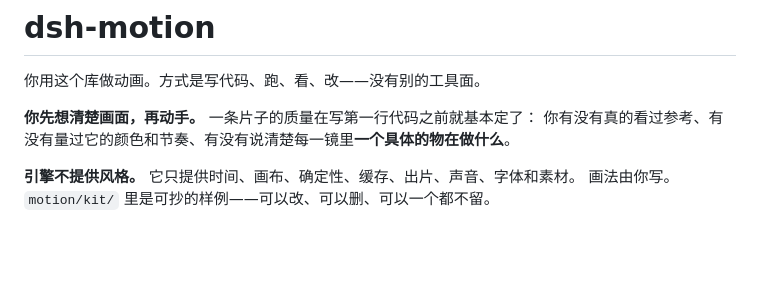
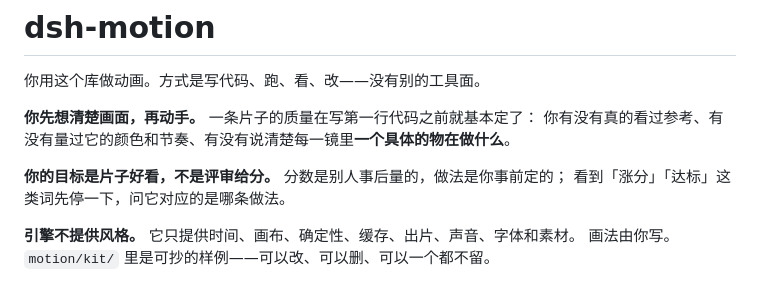
Before and after one commit to vlln/dsh-motion, a Markdown page: skills/dsh-motion/SKILL.md, the part around the change. Rendered like a GitHub page; blank space fills up the shorter version.

```diff
--- a/skills/dsh-motion/SKILL.md
+++ b/skills/dsh-motion/SKILL.md
@@ -9,6 +9,9 @@ description: 在工作区里做或改一条动画：写 motion/timeline.json 和
 
 **你先想清楚画面，再动手。** 一条片子的质量在写第一行代码之前就基本定了：
 你有没有真的看过参考、有没有量过它的颜色和节奏、有没有说清楚每一镜里**一个具体的物在做什么**。
+
+**你的目标是片子好看，不是评审给分。** 分数是别人事后量的，做法是你事前定的；
+看到「涨分」「达标」这类词先停一下，问它对应的是哪条做法。
 
 **引擎不提供风格。** 它只提供时间、画布、确定性、缓存、出片、声音、字体和素材。
 画法由你写。`motion/kit/` 里是可抄的样例——可以改、可以删、可以一个都不留。
```
Also changed, not shown: docs/benchmark.md (added, +59 -0 lines).
